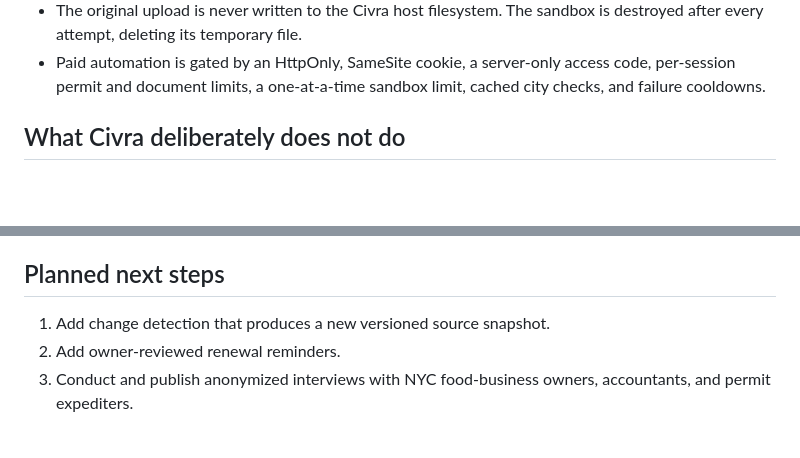
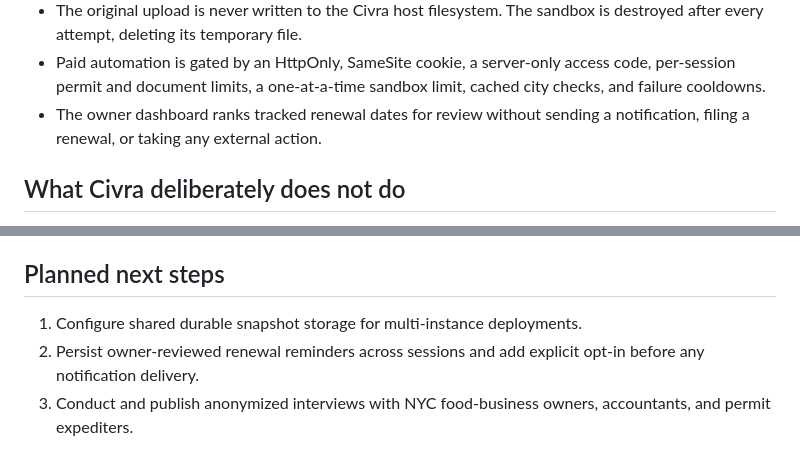
Before and after one commit to yash27-lab/civra, a Markdown page: README.md, 2 parts joined by grey strips. GitHub-like rendering; blank space fills up the shorter version.

Commit message:
docs: describe owner renewal review workflow

```diff
--- a/README.md
+++ b/README.md
@@ -59,6 +59,8 @@ worse than no answer.
 - Paid automation is gated by an HttpOnly, SameSite cookie, a server-only
   access code, per-session permit and document limits, a one-at-a-time sandbox
   limit, cached city checks, and failure cooldowns.
+- The owner dashboard ranks tracked renewal dates for review without sending
+  a notification, filing a renewal, or taking any external action.
 
 ## What Civra deliberately does not do
 
@@ -114,8 +116,9 @@ the evidence or reason for each result.
 
 ## Planned next steps
 
-1. Add change detection that produces a new versioned source snapshot.
-2. Add owner-reviewed renewal reminders.
+1. Configure shared durable snapshot storage for multi-instance deployments.
+2. Persist owner-reviewed renewal reminders across sessions and add explicit
+   opt-in before any notification delivery.
 3. Conduct and publish anonymized interviews with NYC food-business owners,
    accountants, and permit expediters.
 
```
